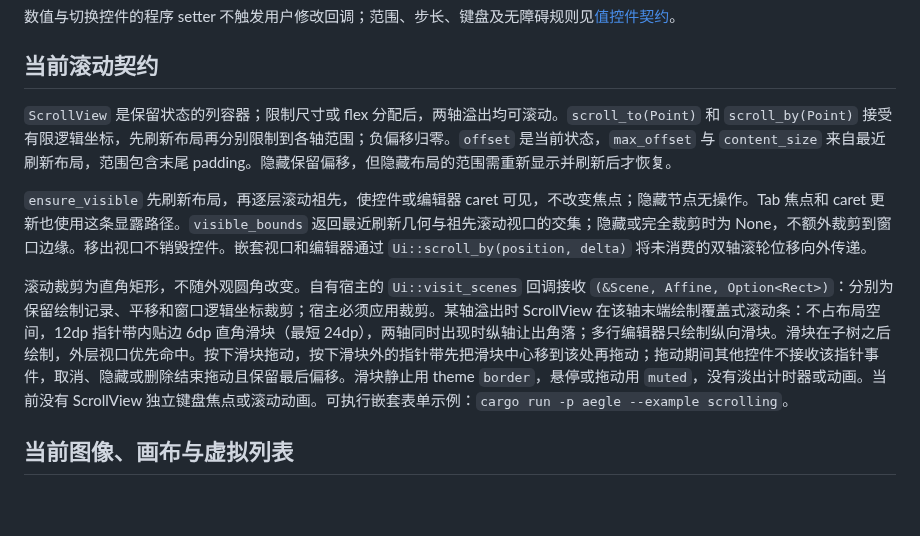
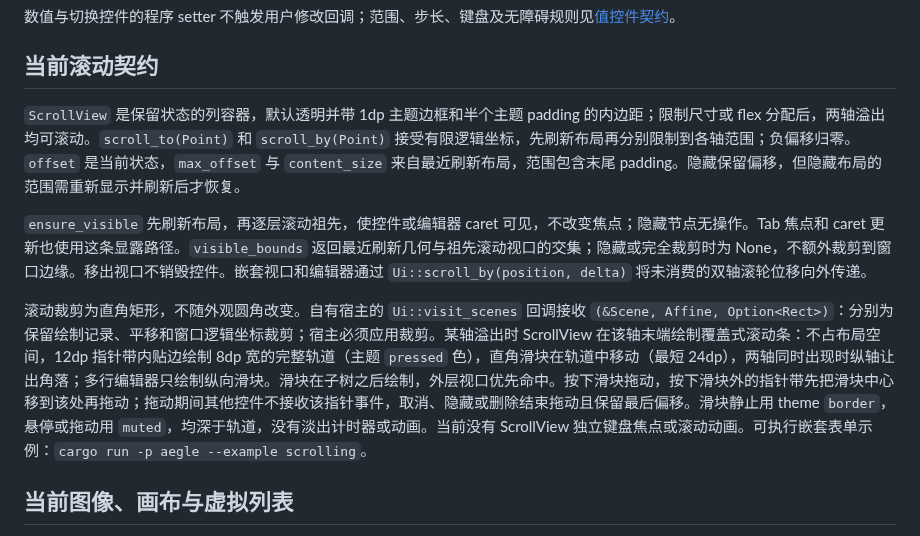
Before and after one commit to antinomie1/aegle, a Markdown page: docs/rust-api.md, the part around the change. Drawn GitHub-style; blank space fills up the shorter version.

```diff
--- a/docs/rust-api.md
+++ b/docs/rust-api.md
@@ -70,11 +70,11 @@ button.on_click(move |_| {
 
 ## 当前滚动契约
 
-`ScrollView` 是保留状态的列容器；限制尺寸或 flex 分配后，两轴溢出均可滚动。`scroll_to(Point)` 和 `scroll_by(Point)` 接受有限逻辑坐标，先刷新布局再分别限制到各轴范围；负偏移归零。`offset` 是当前状态，`max_offset` 与 `content_size` 来自最近刷新布局，范围包含末尾 padding。隐藏保留偏移，但隐藏布局的范围需重新显示并刷新后才恢复。
+`ScrollView` 是保留状态的列容器，默认透明并带 1dp 主题边框和半个主题 padding 的内边距；限制尺寸或 flex 分配后，两轴溢出均可滚动。`scroll_to(Point)` 和 `scroll_by(Point)` 接受有限逻辑坐标，先刷新布局再分别限制到各轴范围；负偏移归零。`offset` 是当前状态，`max_offset` 与 `content_size` 来自最近刷新布局，范围包含末尾 padding。隐藏保留偏移，但隐藏布局的范围需重新显示并刷新后才恢复。
 
 `ensure_visible` 先刷新布局，再逐层滚动祖先，使控件或编辑器 caret 可见，不改变焦点；隐藏节点无操作。Tab 焦点和 caret 更新也使用这条显露路径。`visible_bounds` 返回最近刷新几何与祖先滚动视口的交集；隐藏或完全裁剪时为 None，不额外裁剪到窗口边缘。移出视口不销毁控件。嵌套视口和编辑器通过 `Ui::scroll_by(position, delta)` 将未消费的双轴滚轮位移向外传递。
 
-滚动裁剪为直角矩形，不随外观圆角改变。自有宿主的 `Ui::visit_scenes` 回调接收 `(&Scene, Affine, Option<Rect>)`：分别为保留绘制记录、平移和窗口逻辑坐标裁剪；宿主必须应用裁剪。某轴溢出时 ScrollView 在该轴末端绘制覆盖式滚动条：不占布局空间，12dp 指针带内贴边 6dp 直角滑块（最短 24dp），两轴同时出现时纵轴让出角落；多行编辑器只绘制纵向滑块。滑块在子树之后绘制，外层视口优先命中。按下滑块拖动，按下滑块外的指针带先把滑块中心移到该处再拖动；拖动期间其他控件不接收该指针事件，取消、隐藏或删除结束拖动且保留最后偏移。滑块静止用 theme `border`，悬停或拖动用 `muted`，没有淡出计时器或动画。当前没有 ScrollView 独立键盘焦点或滚动动画。可执行嵌套表单示例：`cargo run -p aegle --example scrolling`。
+滚动裁剪为直角矩形，不随外观圆角改变。自有宿主的 `Ui::visit_scenes` 回调接收 `(&Scene, Affine, Option<Rect>)`：分别为保留绘制记录、平移和窗口逻辑坐标裁剪；宿主必须应用裁剪。某轴溢出时 ScrollView 在该轴末端绘制覆盖式滚动条：不占布局空间，12dp 指针带内贴边绘制 8dp 宽的完整轨道（主题 `pressed` 色），直角滑块在轨道中移动（最短 24dp），两轴同时出现时纵轴让出角落；多行编辑器只绘制纵向滑块。滑块在子树之后绘制，外层视口优先命中。按下滑块拖动，按下滑块外的指针带先把滑块中心移到该处再拖动；拖动期间其他控件不接收该指针事件，取消、隐藏或删除结束拖动且保留最后偏移。滑块静止用 theme `border`，悬停或拖动用 `muted`，均深于轨道，没有淡出计时器或动画。当前没有 ScrollView 独立键盘焦点或滚动动画。可执行嵌套表单示例：`cargo run -p aegle --example scrolling`。
 
 ## 当前图像、画布与虚拟列表
 
```
Also changed, not shown: docs/developer/controls.md (+2 -1 lines), docs/developer/images/list-view.png, docs/developer/images/scroll-view.png, docs/developer/images/table.png, docs/developer/images/text-area.png, docs/developer/images/variable-list.png, 9 other files.
